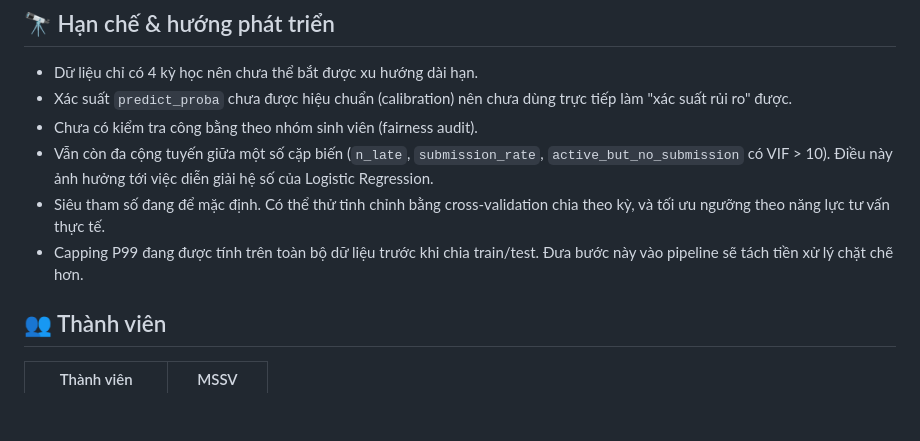
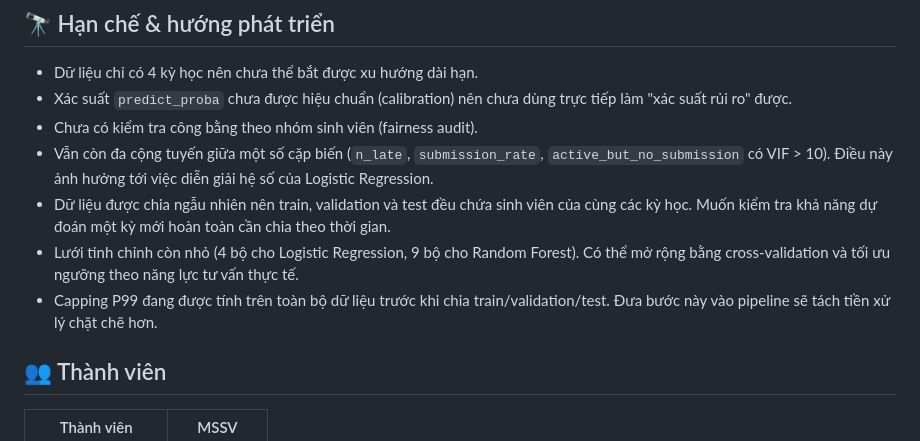
Before and after one commit to NguyenAnh1421/Early-Warning-At-Risk-Students-OULAD, a Markdown page: README.md, the part around one of its changes. Drawn GitHub-style; blank space fills up the shorter version.

```diff
--- a/README.md
+++ b/README.md
@@ -241,8 +244,9 @@ Chọn kernel `.venv`, restart rồi chạy từ trên xuống. Notebook sẽ t
 - Xác suất `predict_proba` chưa được hiệu chuẩn (calibration) nên chưa dùng trực tiếp làm "xác suất rủi ro" được.
 - Chưa có kiểm tra công bằng theo nhóm sinh viên (fairness audit).
 - Vẫn còn đa cộng tuyến giữa một số cặp biến (`n_late`, `submission_rate`, `active_but_no_submission` có VIF > 10). Điều này ảnh hưởng tới việc diễn giải hệ số của Logistic Regression.
-- Siêu tham số đang để mặc định. Có thể thử tinh chỉnh bằng cross-validation chia theo kỳ, và tối ưu ngưỡng theo năng lực tư vấn thực tế.
-- Capping P99 đang được tính trên toàn bộ dữ liệu trước khi chia train/test. Đưa bước này vào pipeline sẽ tách tiền xử lý chặt chẽ hơn.
+- Dữ liệu được chia ngẫu nhiên nên train, validation và test đều chứa sinh viên của cùng các kỳ học. Muốn kiểm tra khả năng dự đoán một kỳ mới hoàn toàn cần chia theo thời gian.
+- Lưới tinh chỉnh còn nhỏ (4 bộ cho Logistic Regression, 9 bộ cho Random Forest). Có thể mở rộng bằng cross-validation và tối ưu ngưỡng theo năng lực tư vấn thực tế.
+- Capping P99 đang được tính trên toàn bộ dữ liệu trước khi chia train/validation/test. Đưa bước này vào pipeline sẽ tách tiền xử lý chặt chẽ hơn.
 
 ## 👥 Thành viên
 
```
Also changed, not shown: other parts of README.md (+20 -17 lines), assets/readme/model-evaluation.png, 2 other files.
